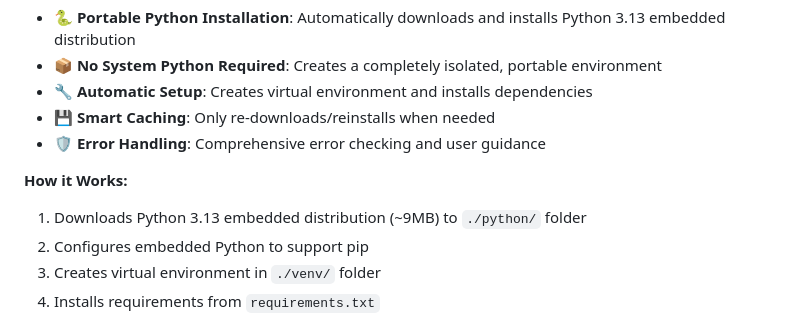
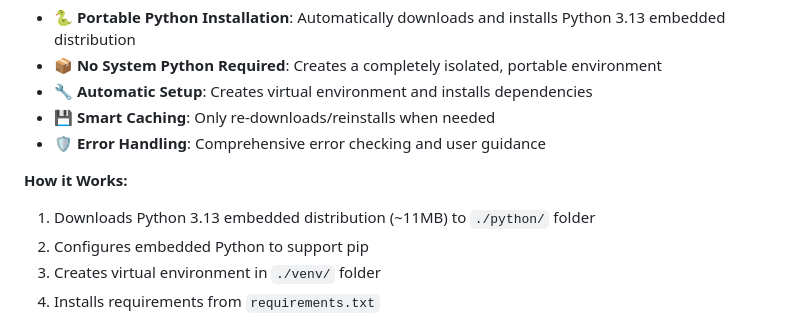
Before and after one commit to FrozenButton/Scanning-Tool, a Markdown page: LAUNCH_SCRIPTS.md, the part around the change. Rendered like a GitHub page.

Commit message:
Update embedded Python distribution size in documentation

```diff
--- a/LAUNCH_SCRIPTS.md
+++ b/LAUNCH_SCRIPTS.md
@@ -24,7 +24,7 @@ This document provides details about the launch scripts created for the Star Cit
 - 🛡️ **Error Handling**: Comprehensive error checking and user guidance
 
 **How it Works:**
-1. Downloads Python 3.13 embedded distribution (~9MB) to `./python/` folder
+1. Downloads Python 3.13 embedded distribution (~11MB) to `./python/` folder
 2. Configures embedded Python to support pip
 3. Creates virtual environment in `./venv/` folder
 4. Installs requirements from `requirements.txt`
```
